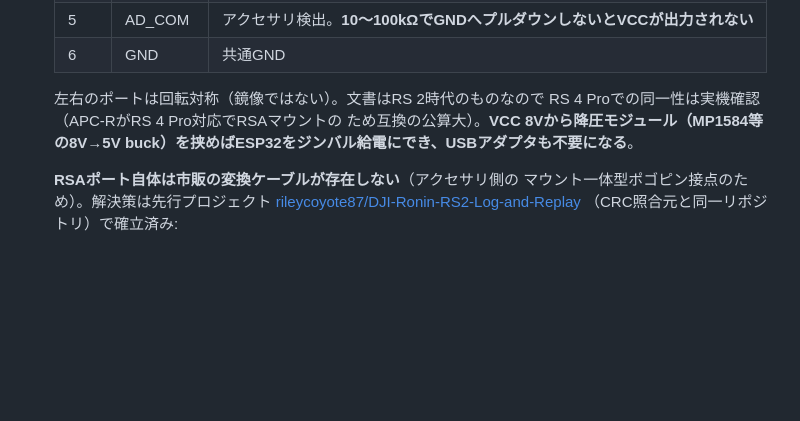
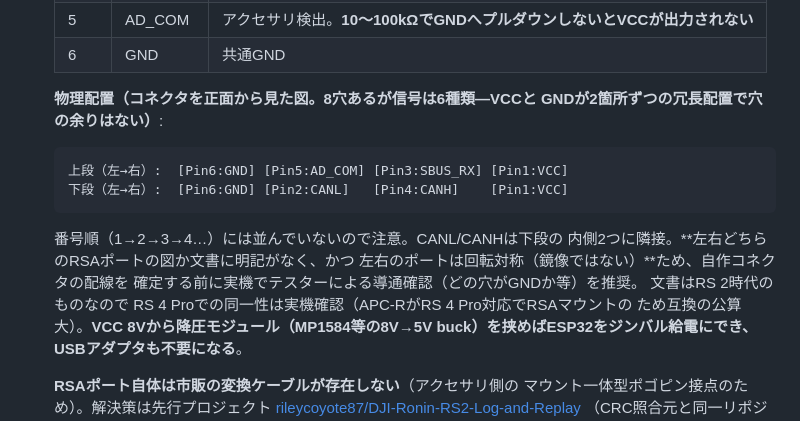
Before and after one commit to kokitutaya0224/atem_ronin_fx3, a Markdown page: README.md, the part around the change. Rendered like a GitHub page; blank space fills up the shorter version.

Commit message:
RSAポートの物理ピン配置図を追記（Figure 39の実画像から判読）
8穴中VCC/GNDが2箇所ずつの冗長配置であること、番号順に並んでいない
ことを図解。左右ポートの回転対称性についても実機確認を促す注記を追加。

Co-Authored-By: Claude Fable 5 <noreply@anthropic.com>

````diff
--- a/README.md
+++ b/README.md
@@ -142,7 +142,19 @@ WiFiを使わないため`esp32-poe`のみ書き込めばよい。）
    | 5 | AD_COM | アクセサリ検出。**10〜100kΩでGNDへプルダウンしないとVCCが出力されない** |
    | 6 | GND | 共通GND |
 
-   左右のポートは回転対称（鏡像ではない）。文書はRS 2時代のものなので
+   **物理配置（コネクタを正面から見た図。8穴あるが信号は6種類—VCCと
+   GNDが2箇所ずつの冗長配置で穴の余りはない）**:
+
+   ```
+   上段（左→右）:  [Pin6:GND] [Pin5:AD_COM] [Pin3:SBUS_RX] [Pin1:VCC]
+   下段（左→右）:  [Pin6:GND] [Pin2:CANL]   [Pin4:CANH]    [Pin1:VCC]
+   ```
+
+   番号順（1→2→3→4…）には並んでいないので注意。CANL/CANHは下段の
+   内側2つに隣接。**左右どちらのRSAポートの図か文書に明記がなく、かつ
+   左右のポートは回転対称（鏡像ではない）**ため、自作コネクタの配線を
+   確定する前に実機でテスターによる導通確認（どの穴がGNDか等）を推奨。
+   文書はRS 2時代のものなので
    RS 4 Proでの同一性は実機確認（APC-RがRS 4 Pro対応でRSAマウントの
    ため互換の公算大）。**VCC 8Vから降圧モジュール（MP1584等の8V→5V
    buck）を挟めばESP32をジンバル給電にでき、USBアダプタも不要になる**。
````
